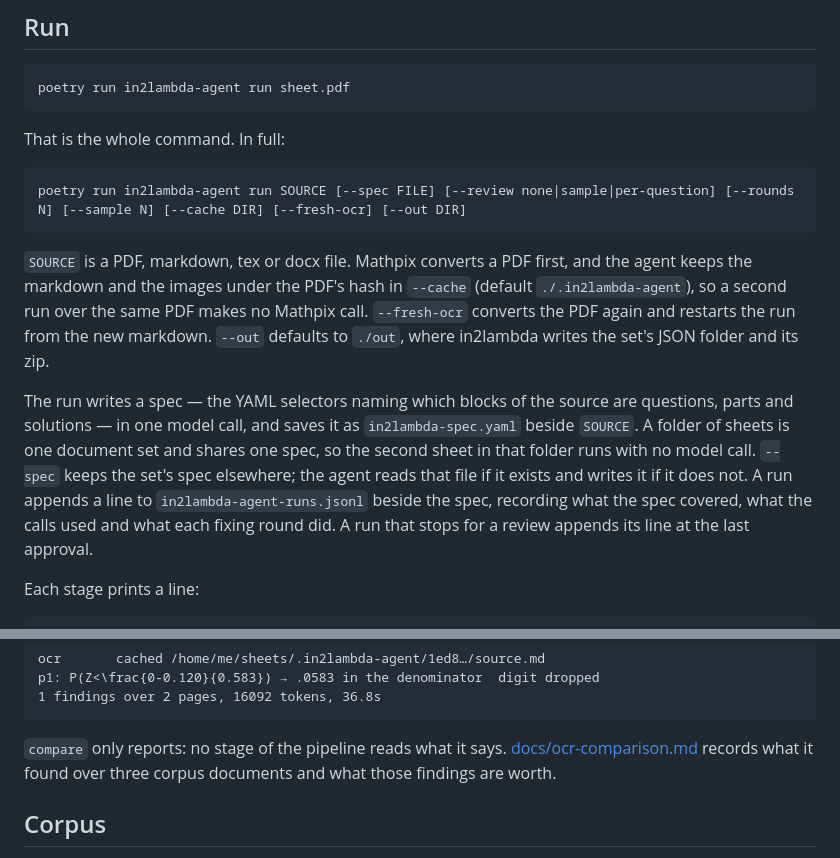
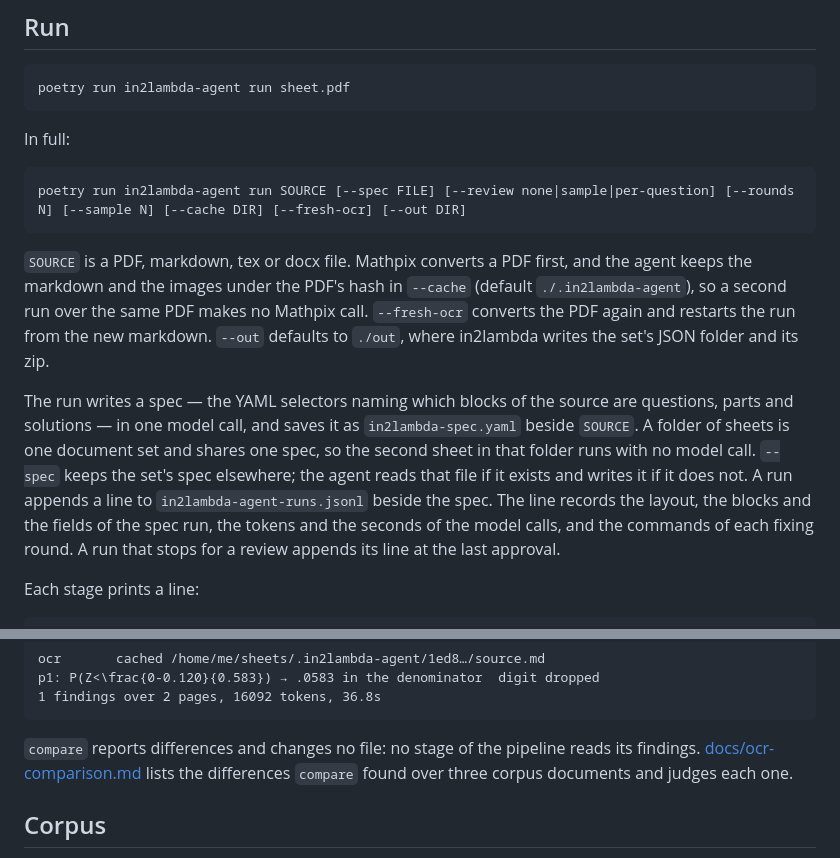
Before and after one commit to lambda-feedback/in2lambda-agent, a Markdown page: README.md, 2 parts joined by grey strips. GitHub-like rendering.

Commit message:
implement: Write the agent's documentation (t17)

````diff
--- a/README.md
+++ b/README.md
@@ -50,7 +50,7 @@ the run exits 1.
 poetry run in2lambda-agent run sheet.pdf
 ```
 
-That is the whole command. In full:
+In full:
 
 ```sh
 poetry run in2lambda-agent run SOURCE [--spec FILE] [--review none|sample|per-question] [--rounds N] [--sample N] [--cache DIR] [--fresh-ocr] [--out DIR]
@@ -67,9 +67,10 @@ questions, parts and solutions — in one model call, and saves it as
 `in2lambda-spec.yaml` beside `SOURCE`. A folder of sheets is one document set and
 shares one spec, so the second sheet in that folder runs with no model call. `--spec`
 keeps the set's spec elsewhere; the agent reads that file if it exists and writes it if
-it does not. A run appends a line to `in2lambda-agent-runs.jsonl` beside the spec,
-recording what the spec covered, what the calls used and what each fixing round did. A
-run that stops for a review appends its line at the last approval.
+it does not. A run appends a line to `in2lambda-agent-runs.jsonl` beside the spec. The
+line records the layout, the blocks and the fields of the spec run, the tokens and the
+seconds of the model calls, and the commands of each fixing round. A run that stops for
+a review appends its line at the last approval.
 
 Each stage prints a line:
 
@@ -195,9 +196,9 @@ p1: P(Z<\frac{0-0.120}{0.583}) → .0583 in the denominator  digit dropped
 1 findings over 2 pages, 16092 tokens, 36.8s
 ```
 
-`compare` only reports: no stage of the pipeline reads what it says.
-[docs/ocr-comparison.md](docs/ocr-comparison.md) records what it found over three
-corpus documents and what those findings are worth.
+`compare` reports differences and changes no file: no stage of the pipeline reads its
+findings. [docs/ocr-comparison.md](docs/ocr-comparison.md) lists the differences
+`compare` found over three corpus documents and judges each one.
 
 ## Corpus
 
````
Also changed, not shown: docs/how-it-works.md (+15 -12 lines).
